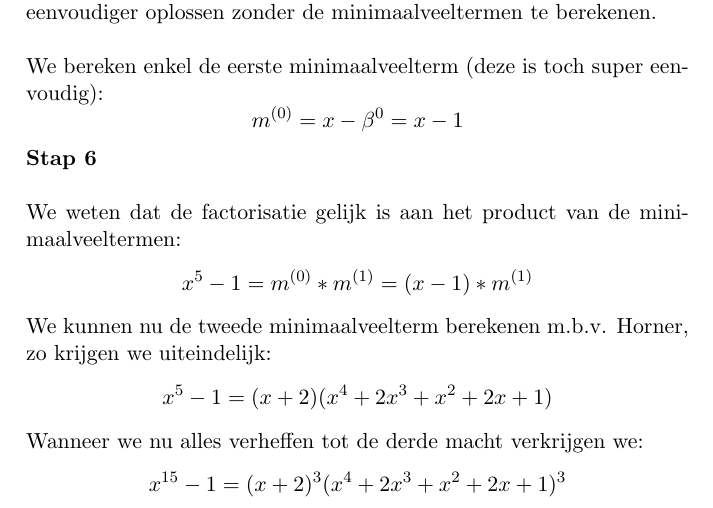
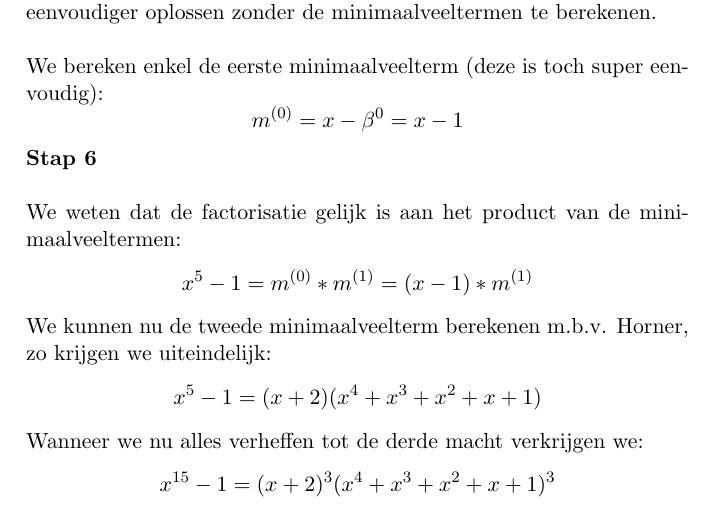
Before and after one commit to pcoenen/Algebra-solutions-excercises, a LaTeX document (main.tex): part of page 39 of 57, cut so that both start at the same text. Compiled offline with pdfLaTeX.

Commit message:
telfoutje

```diff
--- a/main.tex
+++ b/main.tex
@@ -1236,9 +1236,9 @@ $m ^{(2)}$  & $=$ & $(x-\beta ^2)(x-\beta ^3)$           &$=$   & $x^2 + (\alpha
 		We weten dat de factorisatie gelijk is aan het product van de minimaalveeltermen:
 			 $$x^5-1 = m^{(0)} * m^{(1)} = (x-1) * m^{(1)}$$
 		We kunnen nu de tweede minimaalveelterm berekenen m.b.v. Horner, zo krijgen we uiteindelijk:
-		$$x^{5} - 1 = (x+2)(x^4 + 2x^3 + x^2 + 2x + 1)$$
+		$$x^{5} - 1 = (x+2)(x^4 + x^3 + x^2 + x + 1)$$
 		Wanneer we nu alles verheffen tot de derde macht verkrijgen we:
-		$$x^{15} - 1 = (x+2)^3(x^4 + 2x^3 + x^2 + 2x + 1)^3$$
+		$$x^{15} - 1 = (x+2)^3(x^4 + x^3 + x^2 + x + 1)^3$$
 \end{enumerate}
 \subsection{Oefening 2}
 	Bepaal de graad van alle irreduceerbare factoren van $x^{17} - 1$ over $GF(2)$.
```
Also changed, not shown: main.pdf.
